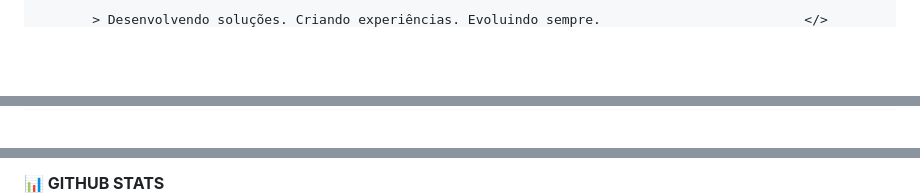
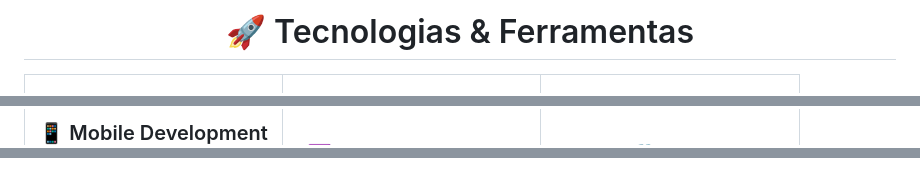
Before and after one commit to Paula-Thamyres/Paula-Thamyres, a Markdown page: README.md, 3 parts joined by grey strips. Rendered like a GitHub page; blank space fills up the shorter version.

```diff
--- a/README.md
+++ b/README.md
@@ -43,5 +79,7 @@ Agora estou expandindo meus conhecimentos para o universo Front-end, estudando R
 
 <div align="center">
-  <pre>> Desenvolvendo soluções. Criando experiências. Evoluindo sempre.                          &lt;/&gt;</pre>
+
+# 🚀 Tecnologias & Ferramentas
+
 </div>
 
@@ -49,3 +89,3 @@ Agora estou expandindo meus conhecimentos para o universo Front-end, estudando R
 
-<!-- ══════════════ TECNOLOGIAS + ESTUDANDO ══════════════ -->
+### 📱 Mobile Development
 
@@ -108,3 +194,3 @@ Agora estou expandindo meus conhecimentos para o universo Front-end, estudando R
 
-**📊 GITHUB STATS**
+</div>
 
```
Also changed, not shown: other parts of README.md (+157 -181 lines).
